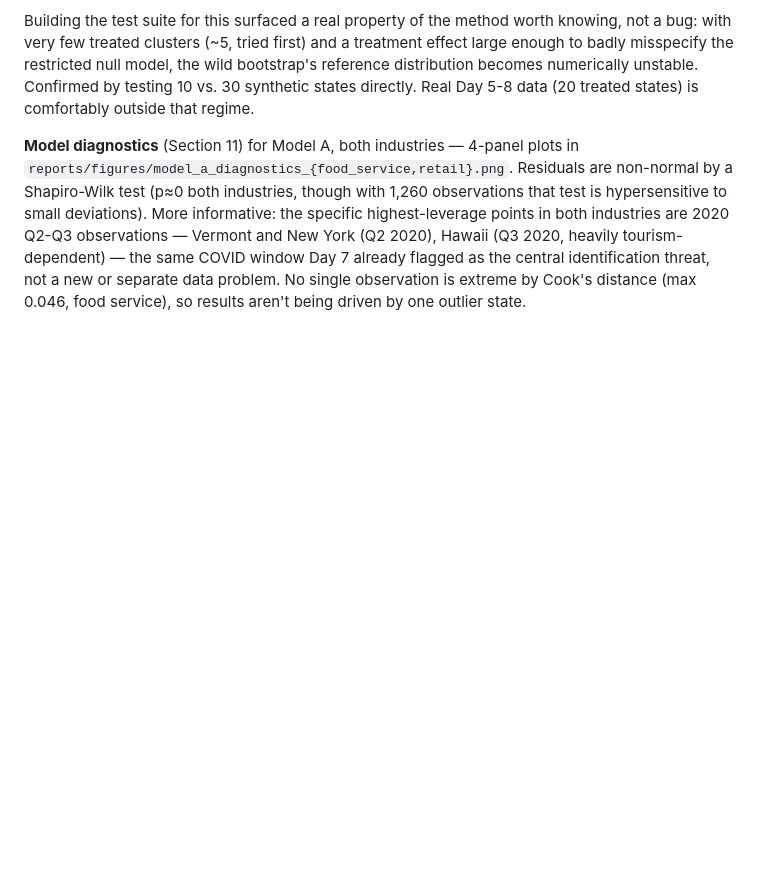
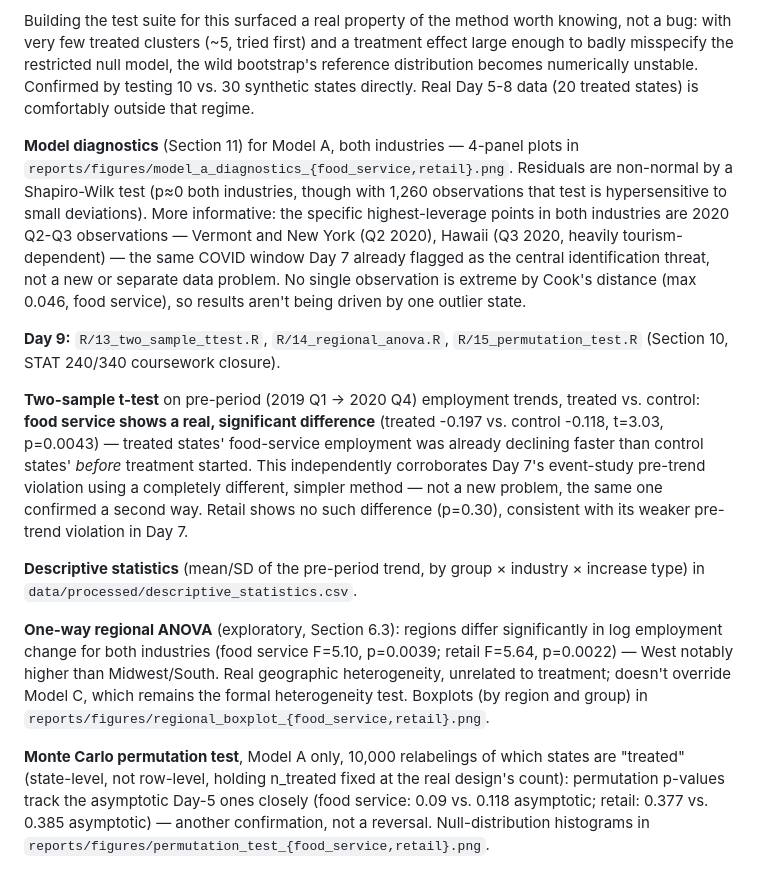
Before and after one commit to Charith-Reddy-Pareddy/min-wage-difference-in-differences-study, a Markdown page: README.md, the part around the change. Rendered like a GitHub page; blank space fills up the shorter version.

Commit message:
Add Monte Carlo permutation test for Model A (Section 10)
10,000 relabelings of which states are "treated," state-level (not
row-level, which would break the panel structure), holding n_treated
fixed at the real design's count. Only treated_post is rebuilt each
replication -- gdp_growth, pop_growth, and the outcome don't depend
on treatment assignment.

Permutation p-values track the asymptotic Day-5 ones closely (food
service 0.09 vs 0.118; retail 0.377 vs 0.385) -- another confirmation
of the Model A result, not a reversal.

```diff
--- a/README.md
+++ b/README.md
@@ -218,3 +218,35 @@ Day 7 already flagged as the central identification threat, not a new or
 separate data problem. No single observation is extreme by Cook's
 distance (max 0.046, food service), so results aren't being driven by one
 outlier state.
+
+**Day 9:** `R/13_two_sample_ttest.R`, `R/14_regional_anova.R`,
+`R/15_permutation_test.R` (Section 10, STAT 240/340 coursework closure).
+
+**Two-sample t-test** on pre-period (2019 Q1 → 2020 Q4) employment
+trends, treated vs. control: **food service shows a real, significant
+difference** (treated -0.197 vs. control -0.118, t=3.03, p=0.0043) —
+treated states' food-service employment was already declining faster
+than control states' *before* treatment started. This independently
+corroborates Day 7's event-study pre-trend violation using a completely
+different, simpler method — not a new problem, the same one confirmed a
+second way. Retail shows no such difference (p=0.30), consistent with
+its weaker pre-trend violation in Day 7.
+
+**Descriptive statistics** (mean/SD of the pre-period trend, by group ×
+industry × increase type) in `data/processed/descriptive_statistics.csv`.
+
+**One-way regional ANOVA** (exploratory, Section 6.3): regions differ
+significantly in log employment change for both industries (food service
+F=5.10, p=0.0039; retail F=5.64, p=0.0022) — West notably higher than
+Midwest/South. Real geographic heterogeneity, unrelated to treatment;
+doesn't override Model C, which remains the formal heterogeneity test.
+Boxplots (by region and group) in
+`reports/figures/regional_boxplot_{food_service,retail}.png`.
+
+**Monte Carlo permutation test**, Model A only, 10,000 relabelings of
+which states are "treated" (state-level, not row-level, holding n_treated
+fixed at the real design's count): permutation p-values track the
+asymptotic Day-5 ones closely (food service: 0.09 vs. 0.118 asymptotic;
+retail: 0.377 vs. 0.385 asymptotic) — another confirmation, not a
+reversal. Null-distribution histograms in
+`reports/figures/permutation_test_{food_service,retail}.png`.
```
Also changed, not shown: TIMELINE.md (+1 -1 lines), reports/figures/permutation_test_food_service.png (added), reports/figures/permutation_test_retail.png (added), 2 other files.
